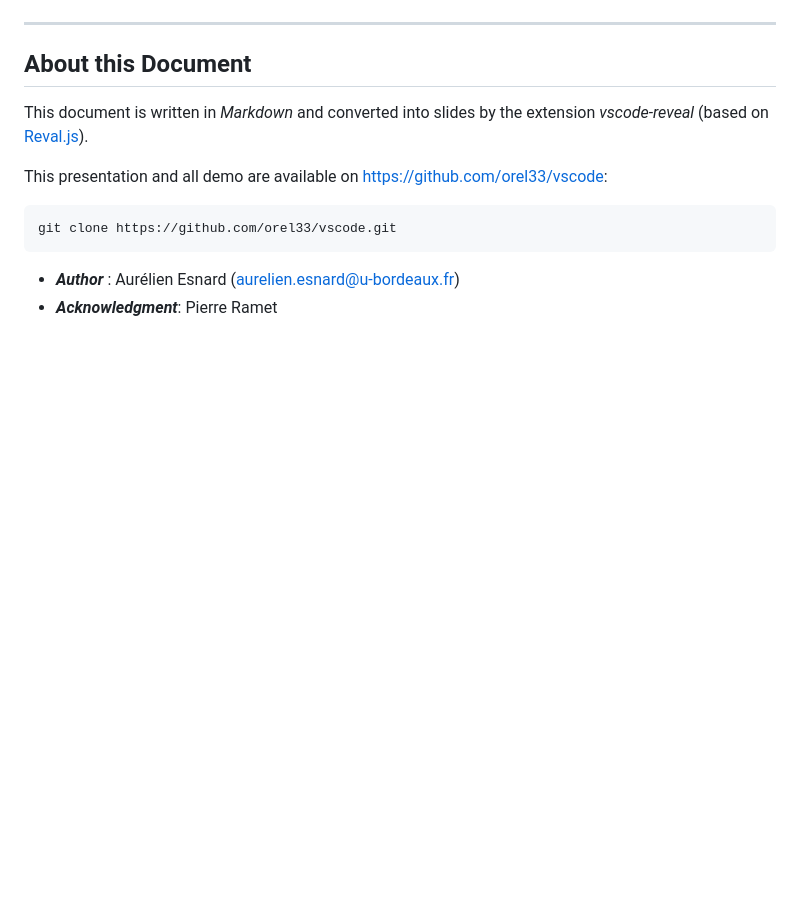
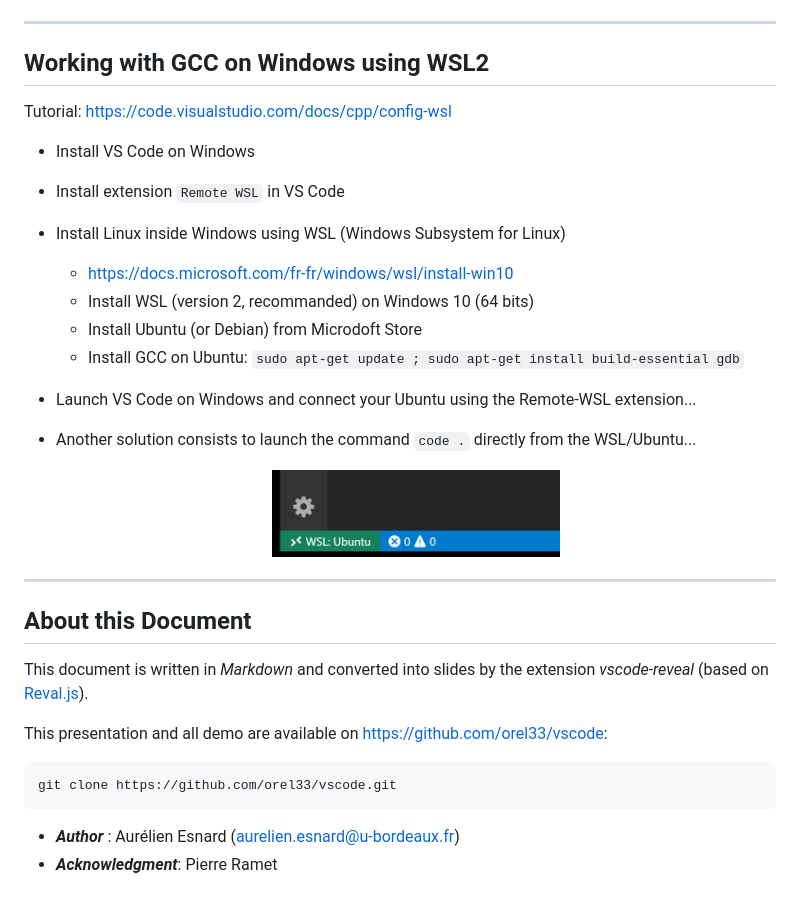
Before and after one commit to orel33/vscode, a Markdown page: README.md, the part around the change. Drawn GitHub-style; pictures changed too: img/wsl-status-bar.png (added); blank space fills up the shorter version.

Commit message:
Working with GCC on Windows using WSL2

```diff
--- a/README.md
+++ b/README.md
@@ -742,6 +742,24 @@ Note:
 
 ---
 
+## Working with GCC on Windows using WSL2
+
+Tutorial: https://code.visualstudio.com/docs/cpp/config-wsl
+
+* Install VS Code on Windows
+* Install extension `Remote WSL` in VS Code
+* Install Linux inside Windows using WSL (Windows Subsystem for Linux)
+  * https://docs.microsoft.com/fr-fr/windows/wsl/install-win10
+  * Install WSL (version 2, recommanded) on Windows 10 (64 bits)
+  * Install Ubuntu (or Debian) from Microdoft Store
+  * Install GCC on Ubuntu: `sudo apt-get update ; sudo apt-get install build-essential gdb`
+* Launch VS Code on Windows and connect your Ubuntu using the Remote-WSL extension...
+* Another solution consists to launch the command `code .` directly from the WSL/Ubuntu...
+
+  <center><img src="img/wsl-status-bar.png" width=40%></center>
+
+---
+
 ## About this Document
 
 This document is written in *Markdown* and converted into slides by the extension *vscode-reveal* (based on [Reval.js](https://revealjs.com)).
```
